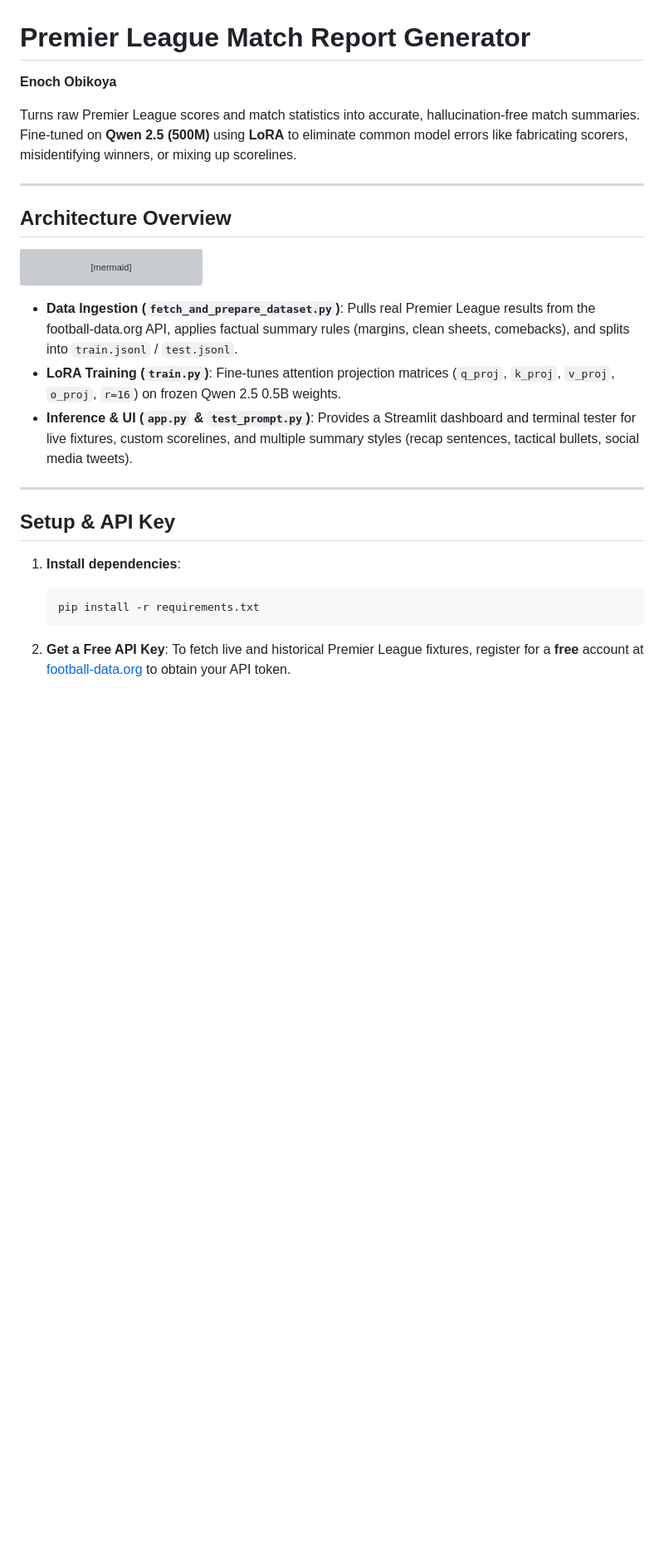
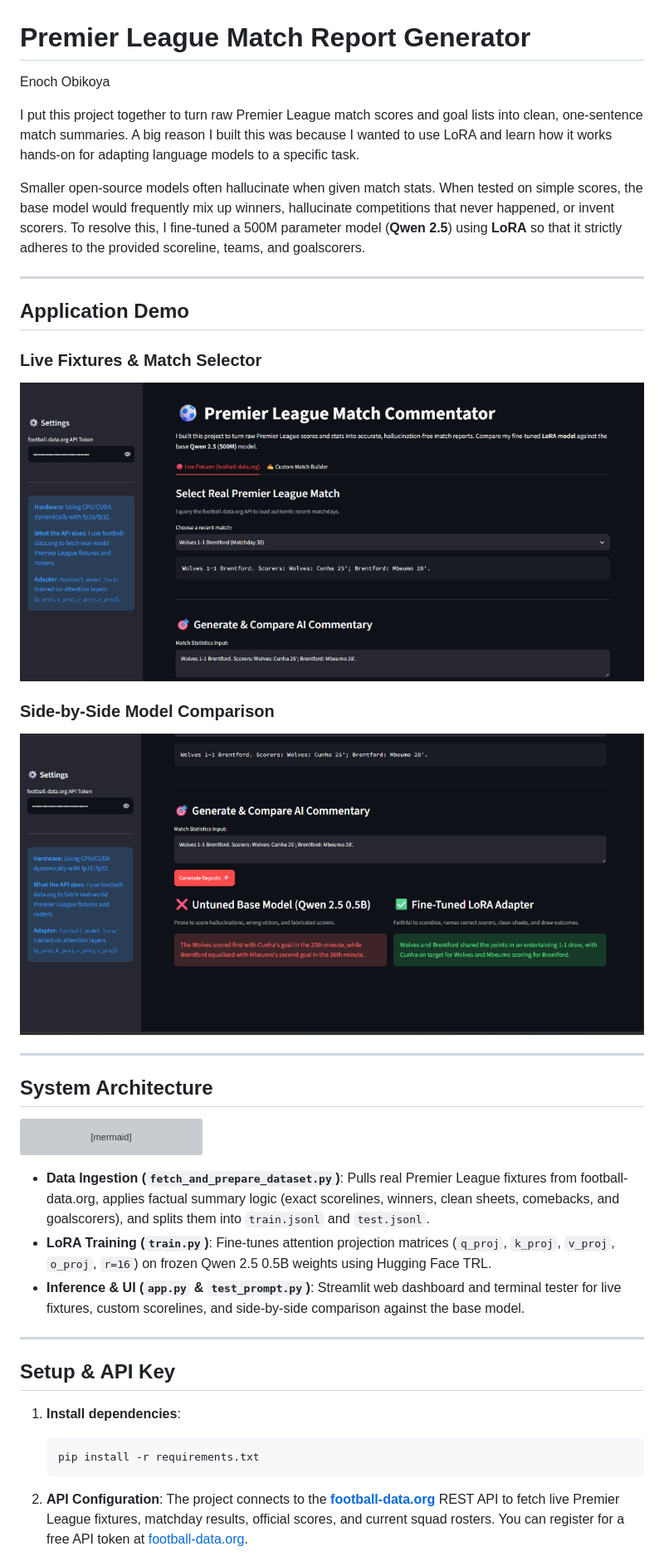
Before and after one commit to enoch1472/Match-Commentator, a Markdown page: README.md, the part around one of its changes. Shown at 83% size. Rendered like a GitHub page; pictures changed too: screenshots/ui_comparison_results.png (added), screenshots/ui_live_fixtures.png (added); blank space fills up the shorter version; grey boxes are pictures that could not be loaded.

````diff
--- a/README.md
+++ b/README.md
@@ -1,11 +1,23 @@
 # Premier League Match Report Generator
-**Enoch Obikoya**
+Enoch Obikoya
 
-Turns raw Premier League scores and match statistics into accurate, hallucination-free match summaries. Fine-tuned on **Qwen 2.5 (500M)** using **LoRA** to eliminate common model errors like fabricating scorers, misidentifying winners, or mixing up scorelines.
+I put this project together to turn raw Premier League match scores and goal lists into clean, one-sentence match summaries. A big reason I built this was because I wanted to use LoRA and learn how it works hands-on for adapting language models to a specific task.
+
+Smaller open-source models often hallucinate when given match stats. When tested on simple scores, the base model would frequently mix up winners, hallucinate competitions that never happened, or invent scorers. To resolve this, I fine-tuned a 500M parameter model (**Qwen 2.5**) using **LoRA** so that it strictly adheres to the provided scoreline, teams, and goalscorers.
 
 ---
 
-## Architecture Overview
+## Application Demo
+
+### Live Fixtures & Match Selector
+![Live Fixtures Tab](screenshots/ui_live_fixtures.png)
+
+### Side-by-Side Model Comparison
+![Model Comparison Results](screenshots/ui_comparison_results.png)
+
+---
+
+## System Architecture
 
 ```mermaid
 flowchart LR
@@ -16,9 +28,9 @@ flowchart LR
     A --> CLI["Interactive CLI\n(test_prompt.py)"]
 ```
 
-- **Data Ingestion (`fetch_and_prepare_dataset.py`)**: Pulls real Premier League results from the football-data.org API, applies factual summary rules (margins, clean sheets, comebacks), and splits into `train.jsonl` / `test.jsonl`.
-- **LoRA Training (`train.py`)**: Fine-tunes attention projection matrices (`q_proj`, `k_proj`, `v_proj`, `o_proj`, `r=16`) on frozen Qwen 2.5 0.5B weights.
-- **Inference & UI (`app.py` & `test_prompt.py`)**: Provides a Streamlit dashboard and terminal tester for live fixtures, custom scorelines, and multiple summary styles (recap sentences, tactical bullets, social media tweets).
+- **Data Ingestion (`fetch_and_prepare_dataset.py`)**: Pulls real Premier League fixtures from football-data.org, applies factual summary logic (exact scorelines, winners, clean sheets, comebacks, and goalscorers), and splits them into `train.jsonl` and `test.jsonl`.
+- **LoRA Training (`train.py`)**: Fine-tunes attention projection matrices (`q_proj`, `k_proj`, `v_proj`, `o_proj`, `r=16`) on frozen Qwen 2.5 0.5B weights using Hugging Face TRL.
+- **Inference & UI (`app.py` & `test_prompt.py`)**: Streamlit web dashboard and terminal tester for live fixtures, custom scorelines, and side-by-side comparison against the base model.
 
 ---
 
@@ -29,6 +41,7 @@ flowchart LR
    pip install -r requirements.txt
    ```
 
-2. **Get a Free API Key**:
-   To fetch live and historical Premier League fixtures, register for a **free** account at [football-data.org](https://www.football-data.org/) to obtain your API token.
+2. **API Configuration**:
+   The project connects to the **[football-data.org](https://www.football-data.org/)** REST API to fetch live Premier League fixtures, matchday results, official scores, and current squad rosters.
+   You can register for a free API token at [football-data.org](https://www.football-data.org/).
 
````
Also changed, not shown: other parts of README.md (+15 -6 lines), 8 other files.
